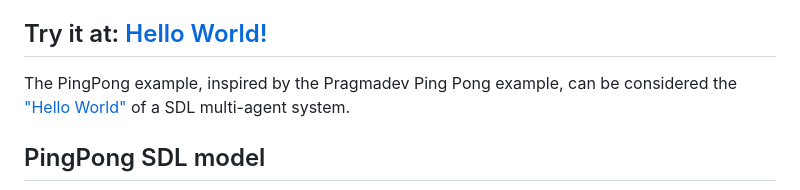
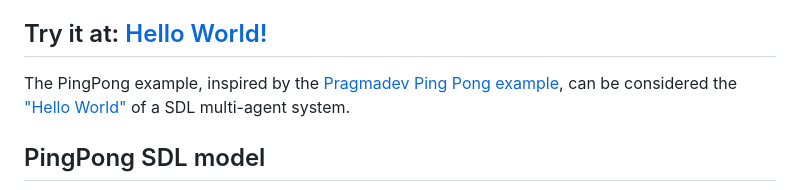
Before and after one commit to pixavier/sdl4snap, a Markdown page: README.md, the part around the change. GitHub-like rendering.

```diff
--- a/README.md
+++ b/README.md
@@ -6,7 +6,7 @@ Yoy can find an introduction to SDL [here](https://raw.githubusercontent.com/pix
 
 ## Try it at: [Hello World!](https://snap.berkeley.edu/snap/snap.html#open:https://raw.githubusercontent.com/pixavier/sdl4snap/master/examples/SDL2Snap-PingPong.xml)
 
-The PingPong example, inspired by the Pragmadev Ping Pong example, can be considered the ["Hello World"](https://en.wikipedia.org/wiki/%22Hello,_World!%22_program) of a SDL multi-agent system.
+The PingPong example, inspired by the [Pragmadev Ping Pong example](img/ping_pong_pragmadev.png), can be considered the ["Hello World"](https://en.wikipedia.org/wiki/%22Hello,_World!%22_program) of a SDL multi-agent system.
 
 ## PingPong SDL model
 
```
